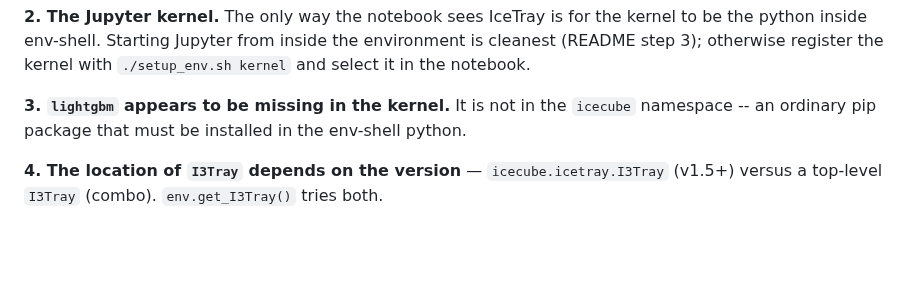
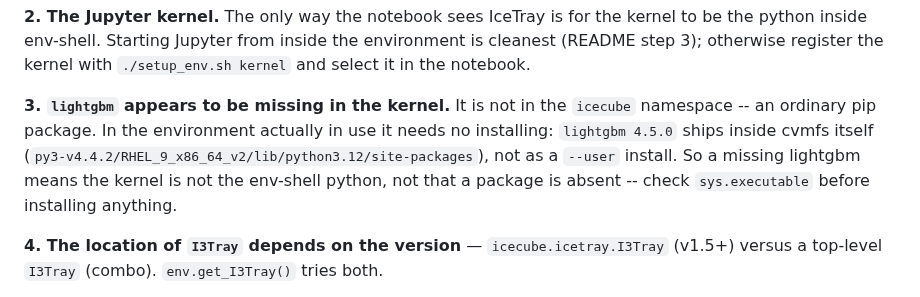
Before and after one commit to KorayGokceler/osncnextl4, a Markdown page: CLAUDE.md, the part around the change. Drawn GitHub-style; blank space fills up the shorter version.

Commit message:
Record that lightgbm ships inside cvmfs
lightgbm 4.5.0 is in the cvmfs site-packages, not a --user install, so the
whole stack this pipeline runs on -- python, icetray, hdfwriter, lightgbm --
comes from cvmfs and nothing needs installing.  A missing lightgbm therefore
means the kernel is not the env-shell python.

Co-Authored-By: Claude Opus 5 <noreply@anthropic.com>
Claude-Session: https://claude.ai/code/session_01GwiWtXb9xEM3Xs3PHgdYzP

```diff
--- a/CLAUDE.md
+++ b/CLAUDE.md
@@ -744,8 +744,12 @@ environment is cleanest (README step 3); otherwise register the kernel with
 `./setup_env.sh kernel` and select it in the notebook.
 
 **3. `lightgbm` appears to be missing in the kernel.** It is not in the
-`icecube` namespace -- an ordinary pip package that must be installed in the
-env-shell python.
+`icecube` namespace -- an ordinary pip package.  In the environment actually in
+use it needs no installing: `lightgbm 4.5.0` ships inside cvmfs itself
+(`py3-v4.4.2/RHEL_9_x86_64_v2/lib/python3.12/site-packages`), not as a `--user`
+install.  So a missing lightgbm means the kernel is not the env-shell python,
+not that a package is absent -- check `sys.executable` before installing
+anything.
 
 **4. The location of `I3Tray` depends on the version** —
 `icecube.icetray.I3Tray` (v1.5+) versus a top-level `I3Tray` (combo).
```
